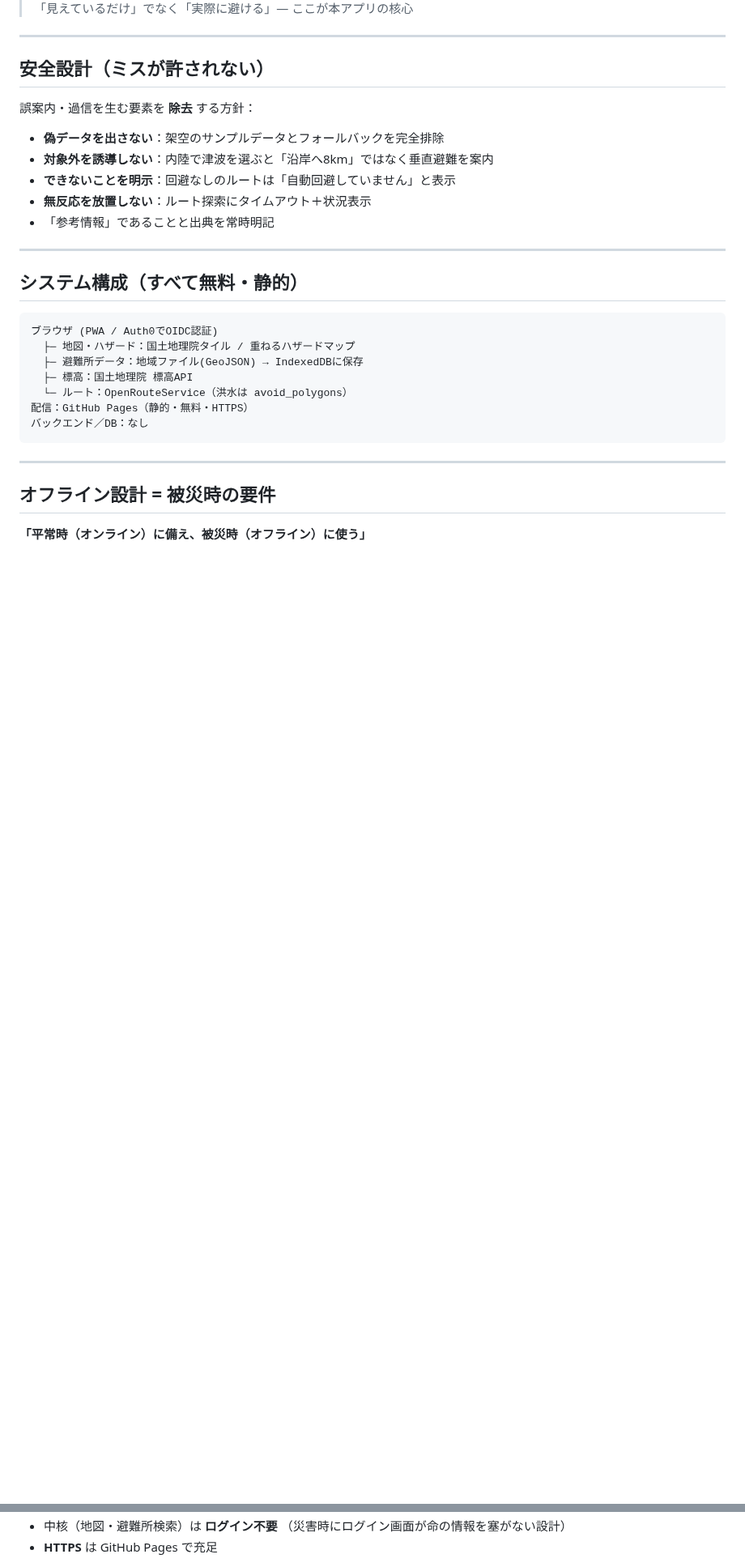
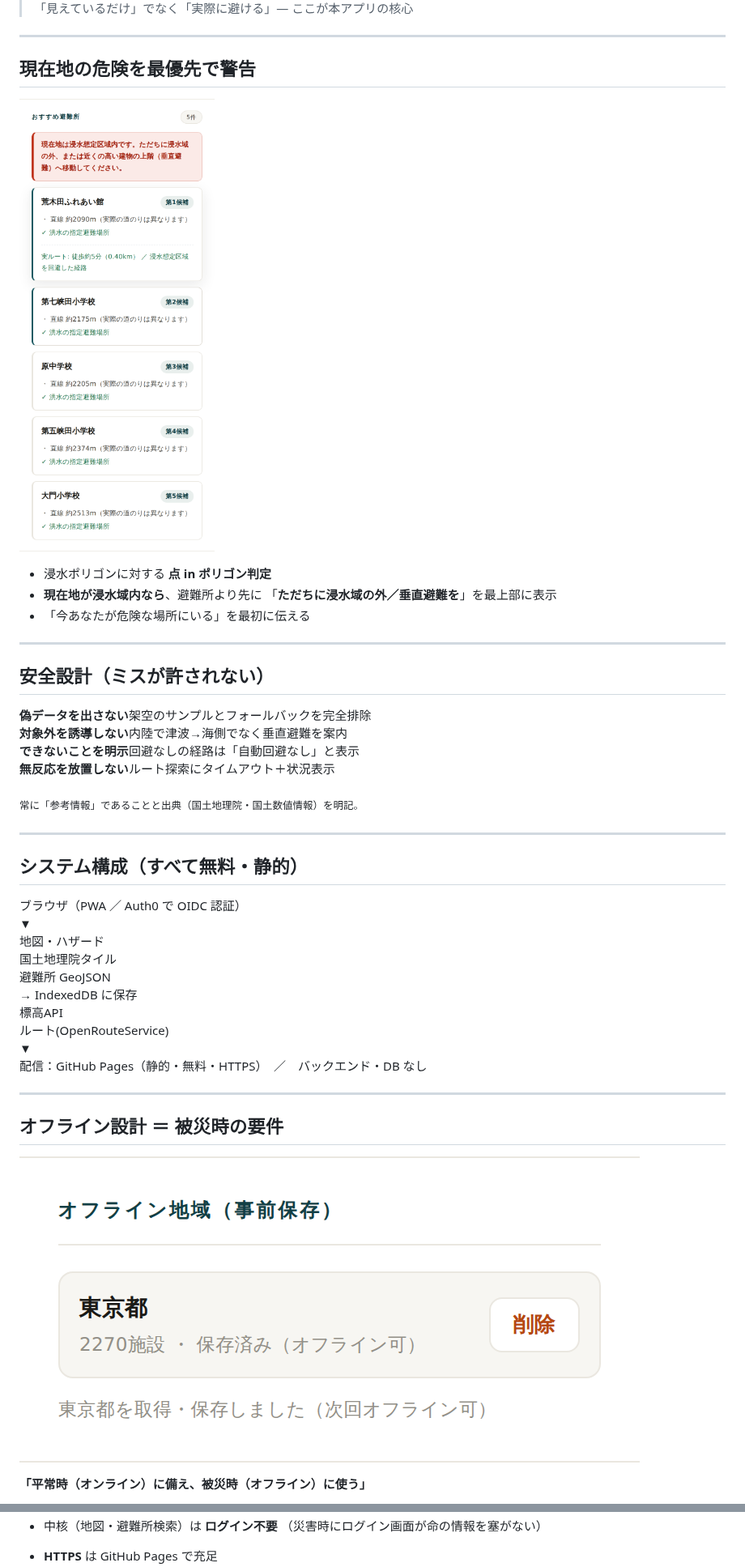
Before and after one commit to kyokoron/team-challenge, a Markdown page: docs/slides.md, 2 parts joined by grey strips. Shown at 81% size. Drawn GitHub-style; pictures changed too: docs/img/danger.png (added), docs/img/offline.png (added); blank space fills up the shorter version.

````diff
--- a/docs/slides.md
+++ b/docs/slides.md
@@ -117,33 +211,51 @@ Kyoko Takazawa
 
 ---
 
+## 現在地の危険を最優先で警告
+
+![bg right:37%](img/danger.png)
+
+- 浸水ポリゴンに対する **点 in ポリゴン判定**
+- **現在地が浸水域内なら**、避難所より先に
+  「**ただちに浸水域の外／垂直避難を**」を最上部に表示
+- 「今あなたが危険な場所にいる」を最初に伝える
+
+---
+
 ## 安全設計（ミスが許されない）
 
-誤案内・過信を生む要素を **除去** する方針：
+<div class="grid2">
+<div class="box warn"><b>偽データを出さない</b>架空のサンプルとフォールバックを完全排除</div>
+<div class="box warn"><b>対象外を誘導しない</b>内陸で津波→海側でなく垂直避難を案内</div>
+<div class="box good"><b>できないことを明示</b>回避なしの経路は「自動回避なし」と表示</div>
+<div class="box good"><b>無反応を放置しない</b>ルート探索にタイムアウト＋状況表示</div>
+</div>
 
-- **偽データを出さない**：架空のサンプルデータとフォールバックを完全排除
-- **対象外を誘導しない**：内陸で津波を選ぶと「沿岸へ8km」ではなく垂直避難を案内
-- **できないことを明示**：回避なしのルートは「自動回避していません」と表示
-- **無反応を放置しない**：ルート探索にタイムアウト＋状況表示
-- 「参考情報」であることと出典を常時明記
+<br>
+
+<small>常に「参考情報」であることと出典（国土地理院・国土数値情報）を明記。</small>
 
 ---
 
 ## システム構成（すべて無料・静的）
 
-```
-ブラウザ (PWA / Auth0でOIDC認証)
-  ├─ 地図・ハザード：国土地理院タイル / 重ねるハザードマップ
-  ├─ 避難所データ：地域ファイル(GeoJSON) → IndexedDBに保存
-  ├─ 標高：国土地理院 標高API
-  └─ ルート：OpenRouteService（洪水は avoid_polygons）
-配信：GitHub Pages（静的・無料・HTTPS）
-バックエンド／DB：なし
-```
+<div class="arch">
+  <div class="node accent">ブラウザ（PWA ／ Auth0 で OIDC 認証）</div>
+  <div class="arrow">▼</div>
+  <div class="row">
+    <div class="node">地図・ハザード<br>国土地理院タイル</div>
+    <div class="node">避難所 GeoJSON<br>→ IndexedDB に保存</div>
+    <div class="node">標高API<br>ルート(OpenRouteService)</div>
+  </div>
+  <div class="arrow">▼</div>
+  <div class="node soft">配信：GitHub Pages（静的・無料・HTTPS）　／　バックエンド・DB なし</div>
+</div>
 
 ---
 
-## オフライン設計 = 被災時の要件
+## オフライン設計 ＝ 被災時の要件
+
+![bg right:33%](img/offline.png)
 
 **「平常時（オンライン）に備え、被災時（オフライン）に使う」**
 
@@ -171,3 +288,7 @@ Kyoko Takazawa
 - 中核（地図・避難所検索）は **ログイン不要**
-  （災害時にログイン画面が命の情報を塞がない設計）
+  （災害時にログイン画面が命の情報を塞がない）
+
+</div>
+<div>
+
 - **HTTPS** は GitHub Pages で充足
````
Also changed, not shown: other parts of docs/slides.md (+204 -70 lines), docs/img/chart.png (added), docs/img/shelters.png (added), 2 other files.
